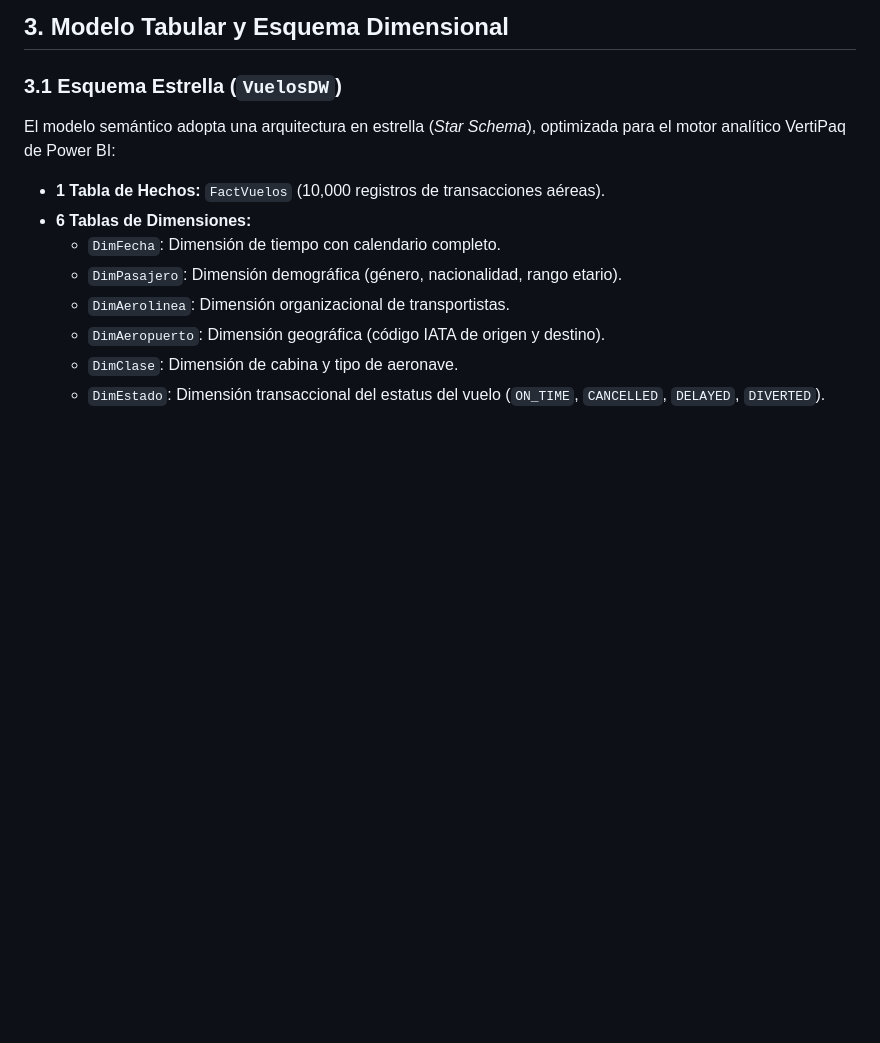
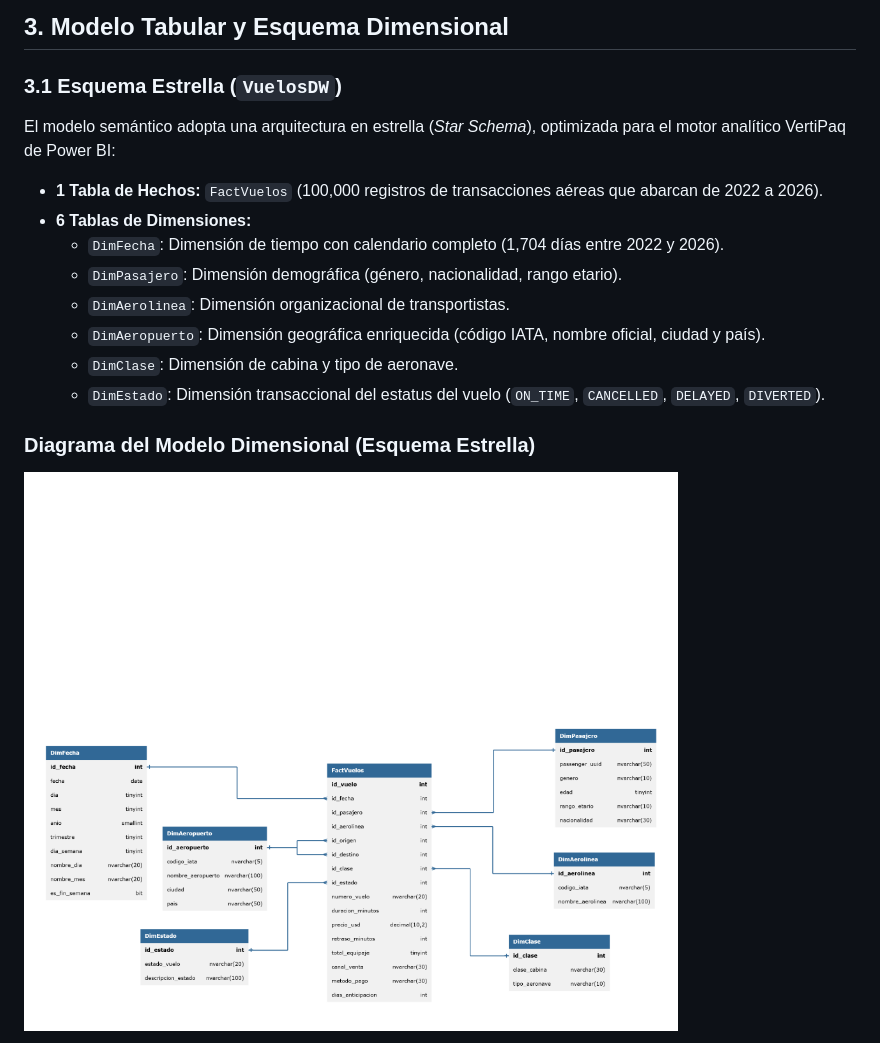
Before and after one commit to Ennero/SS22S2026_G1, a Markdown page: Practica2/README.md, the part around one of its changes. GitHub-like rendering; pictures changed too: Practica2/img/modelo_dimensional.png (added); blank space fills up the shorter version.

````diff
--- a/Practica2/README.md
+++ b/Practica2/README.md
@@ -67,14 +67,18 @@ El ecosistema de la práctica está diseñado para ser **completamente reproduci
 
 El modelo semántico adopta una arquitectura en estrella (*Star Schema*), optimizada para el motor analítico VertiPaq de Power BI:
 
-- **1 Tabla de Hechos:** `FactVuelos` (10,000 registros de transacciones aéreas).
+- **1 Tabla de Hechos:** `FactVuelos` (100,000 registros de transacciones aéreas que abarcan de 2022 a 2026).
 - **6 Tablas de Dimensiones:**
-  - `DimFecha`: Dimensión de tiempo con calendario completo.
+  - `DimFecha`: Dimensión de tiempo con calendario completo (1,704 días entre 2022 y 2026).
   - `DimPasajero`: Dimensión demográfica (género, nacionalidad, rango etario).
   - `DimAerolinea`: Dimensión organizacional de transportistas.
-  - `DimAeropuerto`: Dimensión geográfica (código IATA de origen y destino).
+  - `DimAeropuerto`: Dimensión geográfica enriquecida (código IATA, nombre oficial, ciudad y país).
   - `DimClase`: Dimensión de cabina y tipo de aeronave.
   - `DimEstado`: Dimensión transaccional del estatus del vuelo (`ON_TIME`, `CANCELLED`, `DELAYED`, `DIVERTED`).
+
+### Diagrama del Modelo Dimensional (Esquema Estrella)
+
+![Diagrama del Modelo Dimensional](./img/modelo_dimensional.png)
 
 ```mermaid
 erDiagram
````
Also changed, not shown: other parts of Practica2/README.md (+11 -4 lines), Practica1/README.md (+5 -5 lines), Practica1/img/modelo_dimensional.png (added), Practica2/img/detalle.png (added), Practica2/img/overview.png (added), 2 other files.
